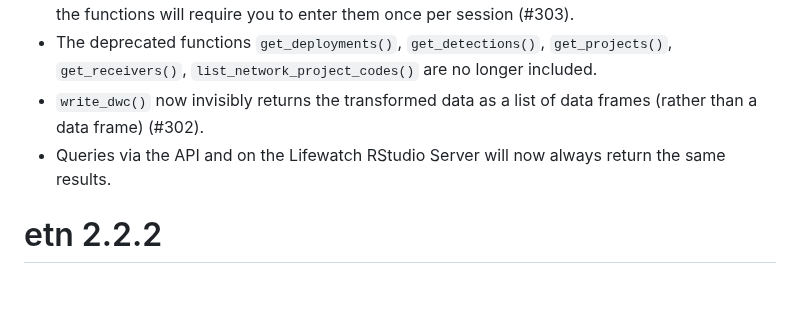
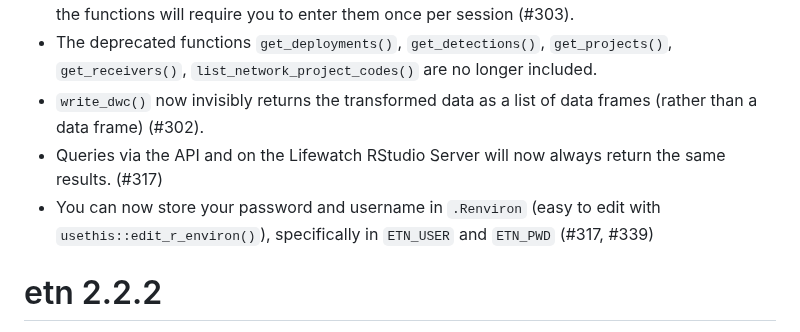
Before and after one commit to inbo/etn, a Markdown page: NEWS.md, the part around the change. Rendered like a GitHub page; blank space fills up the shorter version.

```diff
--- a/NEWS.md
+++ b/NEWS.md
@@ -5,7 +5,9 @@
 * `connect_to_etn()` is no longer necessary and therefore deprecated. All functions will create their own connection when used. If you have no credentials stored in the system environment, the functions will require you to enter them once per session (#303).
 * The deprecated functions `get_deployments()`, `get_detections()`, `get_projects()`, `get_receivers()`, `list_network_project_codes()` are no longer included.
 * `write_dwc()` now invisibly returns the transformed data as a list of data frames (rather than a data frame) (#302).
-* Queries via the API and on the Lifewatch RStudio Server will now always return the same results.
+* Queries via the API and on the Lifewatch RStudio Server will now always return the same results. (#317)
+* You can now store your password and username in `.Renviron` (easy to edit with `usethis::edit_r_environ()`), specifically in `ETN_USER` and `ETN_PWD` (#317, #339)
+
 # etn 2.2.2
 
 * Fix issue in `check_value()` helper used in several functions to generate error messages. The error message failed to format when `NA` values were returned as part of a `list_` function call (#356).
```
